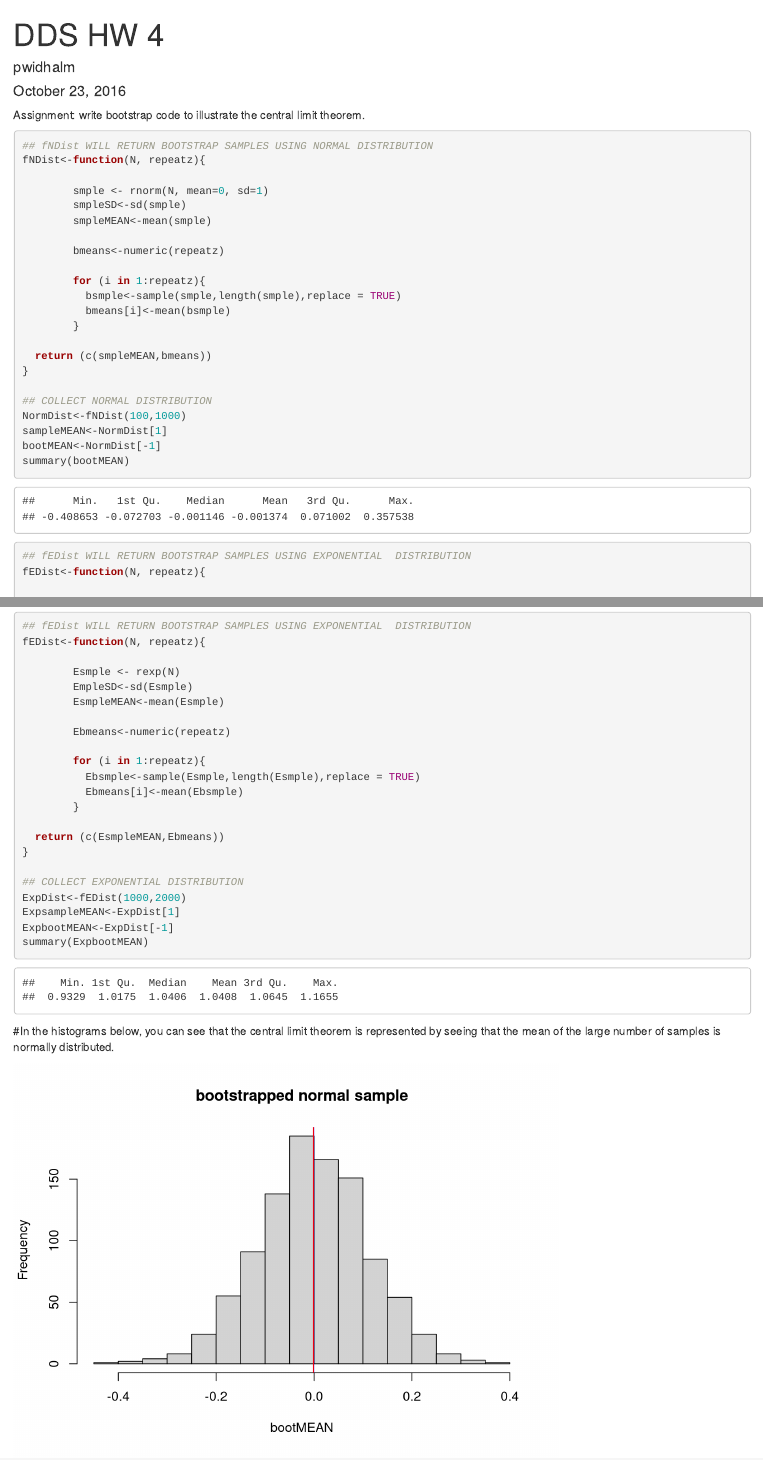
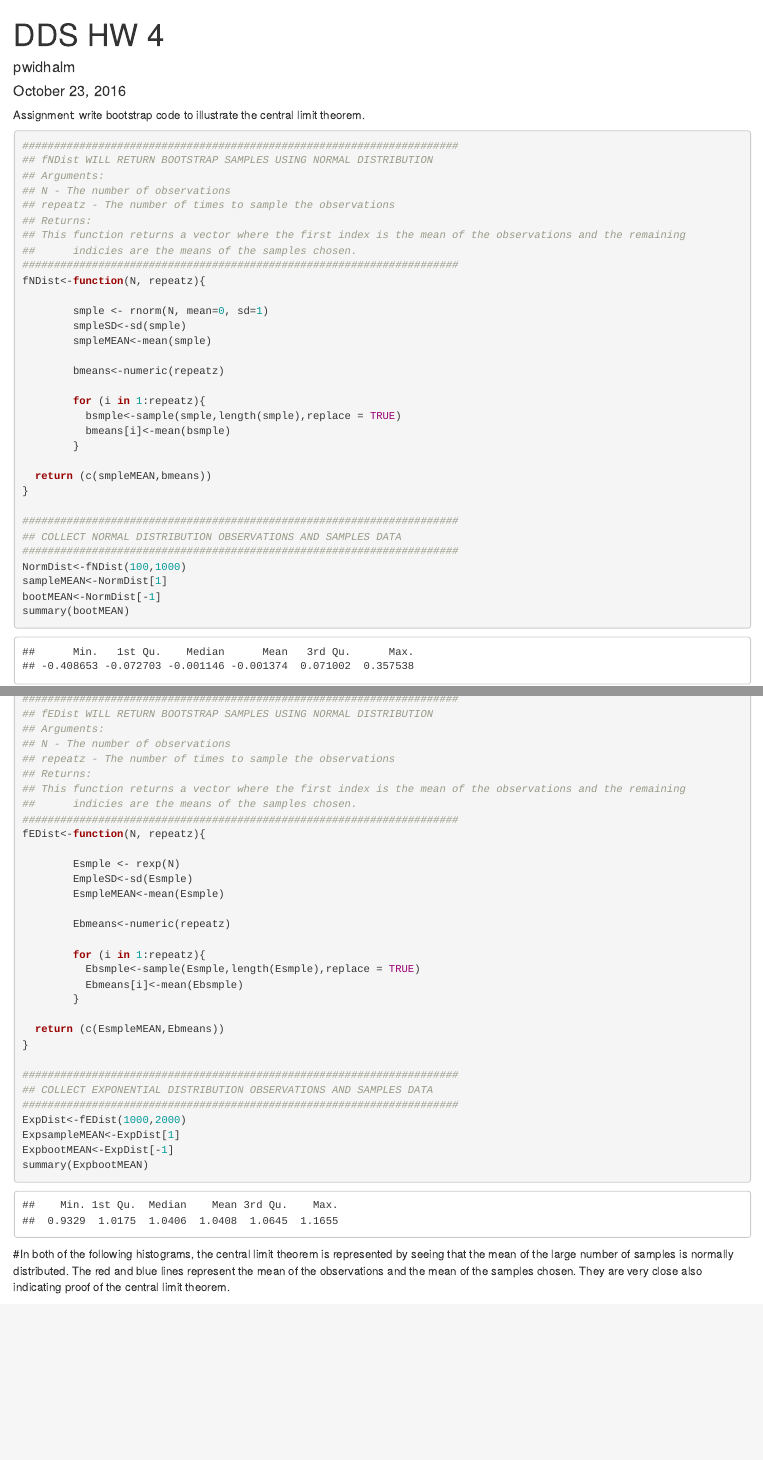
Before and after one commit to pwidhalm/DDS_HW4, an R Markdown document (pwidhalm_HW4.Rmd): the page in a window 1100 px wide, from its top, and a second part further down, joined at a grey line. Rendered offline with R 4.5, knitr and Pandoc, with nearby package versions; code that draws random numbers runs with fixed seeds of ours.

Commit message:
version 2

````diff
--- a/pwidhalm_HW4.Rmd
+++ b/pwidhalm_HW4.Rmd
@@ -14,7 +14,15 @@ Assignment: write bootstrap code to illustrate the central limit theorem.
 
 
 ```{r}
+#####################################################################
 ## fNDist WILL RETURN BOOTSTRAP SAMPLES USING NORMAL DISTRIBUTION
+## Arguments:
+## N - The number of observations
+## repeatz - The number of times to sample the observations
+## Returns:
+## This function returns a vector where the first index is the mean of the observations and the remaining
+##      indicies are the means of the samples chosen.
+#####################################################################
 fNDist<-function(N, repeatz){
 
         smple <- rnorm(N, mean=0, sd=1)
@@ -31,13 +39,23 @@ fNDist<-function(N, repeatz){
   return (c(smpleMEAN,bmeans))
 }
 
-## COLLECT NORMAL DISTRIBUTION
+#####################################################################
+## COLLECT NORMAL DISTRIBUTION OBSERVATIONS AND SAMPLES DATA
+#####################################################################
 NormDist<-fNDist(100,1000)
 sampleMEAN<-NormDist[1]
 bootMEAN<-NormDist[-1]
 summary(bootMEAN)
 
-## fEDist WILL RETURN BOOTSTRAP SAMPLES USING EXPONENTIAL  DISTRIBUTION
+#####################################################################
+## fEDist WILL RETURN BOOTSTRAP SAMPLES USING NORMAL DISTRIBUTION
+## Arguments:
+## N - The number of observations
+## repeatz - The number of times to sample the observations
+## Returns:
+## This function returns a vector where the first index is the mean of the observations and the remaining
+##      indicies are the means of the samples chosen.
+#####################################################################
 fEDist<-function(N, repeatz){
 
         Esmple <- rexp(N)
@@ -54,7 +72,9 @@ fEDist<-function(N, repeatz){
   return (c(EsmpleMEAN,Ebmeans))
 }
 
-## COLLECT EXPONENTIAL DISTRIBUTION
+#####################################################################
+## COLLECT EXPONENTIAL DISTRIBUTION OBSERVATIONS AND SAMPLES DATA
+#####################################################################
 ExpDist<-fEDist(1000,2000)
 ExpsampleMEAN<-ExpDist[1]
 ExpbootMEAN<-ExpDist[-1]
@@ -63,7 +83,7 @@ summary(ExpbootMEAN)
 ```
 
 
-#In the histograms below, you can see that the central limit theorem is represented by seeing that the mean of the large number of samples is normally distributed.
+#In both of the following histograms, the central limit theorem is represented by seeing that the mean of the large number of samples is normally distributed.  The red and blue lines represent the mean of the observations and the mean of the samples chosen.  They are very close also indicating proof of the central limit theorem.
 
 ```{r pressure, echo=FALSE}
 hist(bootMEAN,main = "bootstrapped normal sample")
````
Also changed, not shown: pwidhalm_HW4.html (added).
